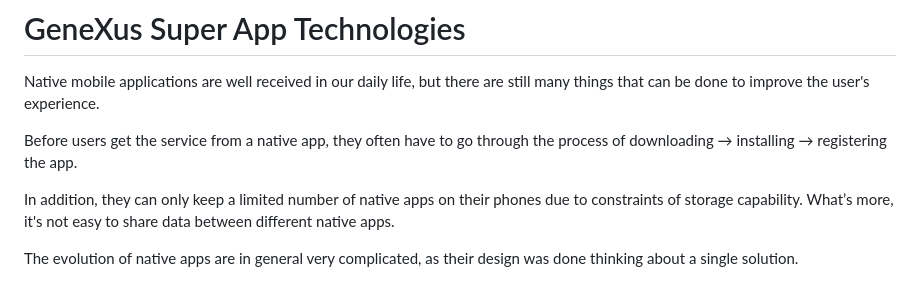
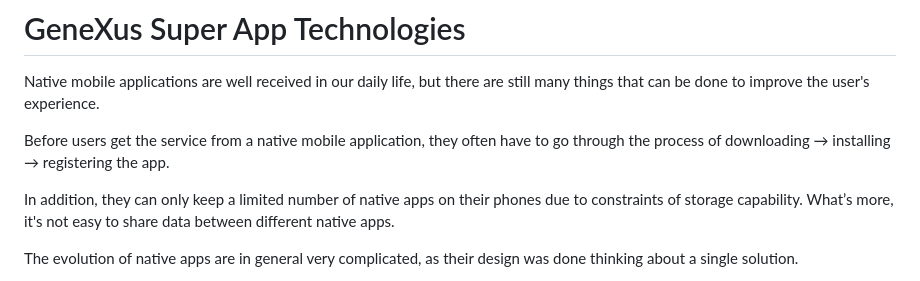
Before and after one commit to genexus-books/gx-super-app, a Markdown page: README.md, the part around the change. Rendered like a GitHub page.

Commit message:
Update README.md
Native apps changed for Native mobile applications.

```diff
--- a/README.md
+++ b/README.md
@@ -10,7 +10,7 @@ Table of contents
 
 Native mobile applications are well received in our daily life, but there are still many things that can be done to improve the user's experience.
 
-Before users get the service from a native app, they often have to go through the process of downloading → installing → registering the app.
+Before users get the service from a native mobile application, they often have to go through the process of downloading → installing → registering the app.
 
 In addition, they can only keep a limited number of native apps on their phones due to constraints of storage capability.  What’s more, it's not easy to share data between different native apps.
 
```
